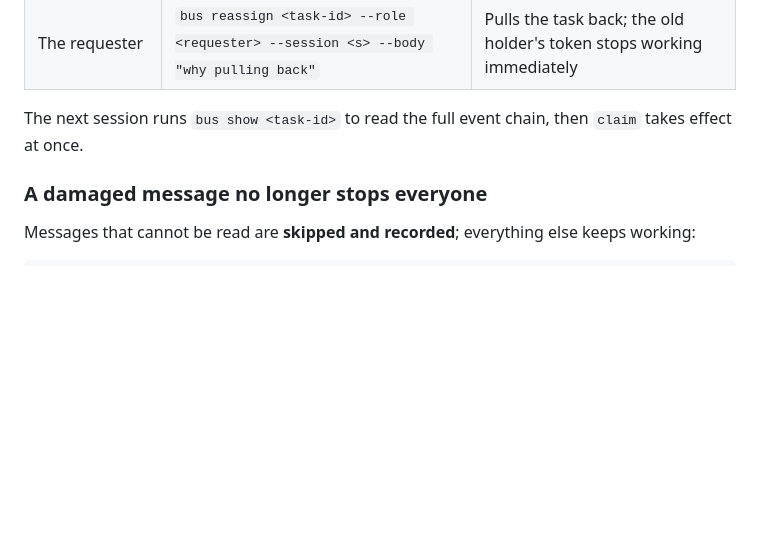
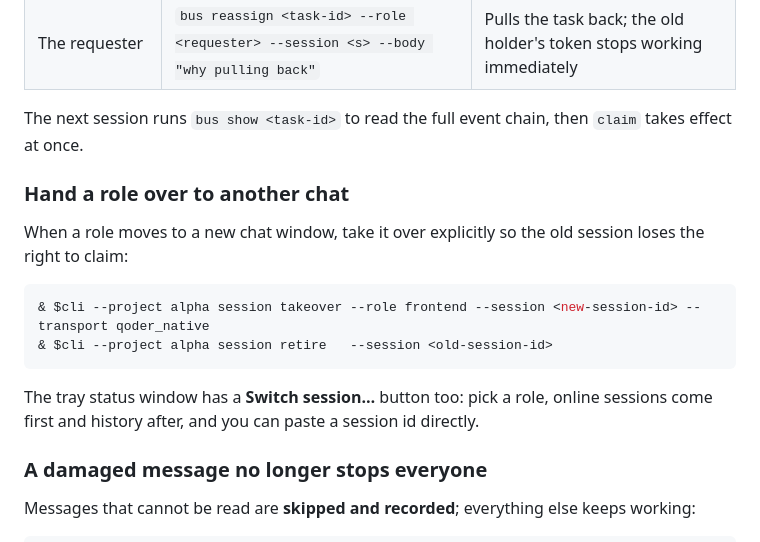
Before and after one commit to Shrbuz/agents-chat, a Markdown page: README.en.md, the part around the change. Drawn GitHub-style; blank space fills up the shorter version.

````diff
--- a/README.en.md
+++ b/README.en.md
@@ -142,6 +142,17 @@ $cli = "$env:LOCALAPPDATA\Programs\AgentsChat\AgentsChat.Cli.exe"
 
 The next session runs `bus show <task-id>` to read the full event chain, then `claim` takes effect at once.
 
+### Hand a role over to another chat
+
+When a role moves to a new chat window, take it over explicitly so the old session loses the right to claim:
+
+```powershell
+& $cli --project alpha session takeover --role frontend --session <new-session-id> --transport qoder_native
+& $cli --project alpha session retire   --session <old-session-id>
+```
+
+The tray status window has a **Switch session…** button too: pick a role, online sessions come first and history after, and you can paste a session id directly.
+
 ### A damaged message no longer stops everyone
 
 Messages that cannot be read are **skipped and recorded**; everything else keeps working:
````
Also changed, not shown: README.md (+11 -0 lines), tool-skill/SKILL.md (+15 -0 lines).
